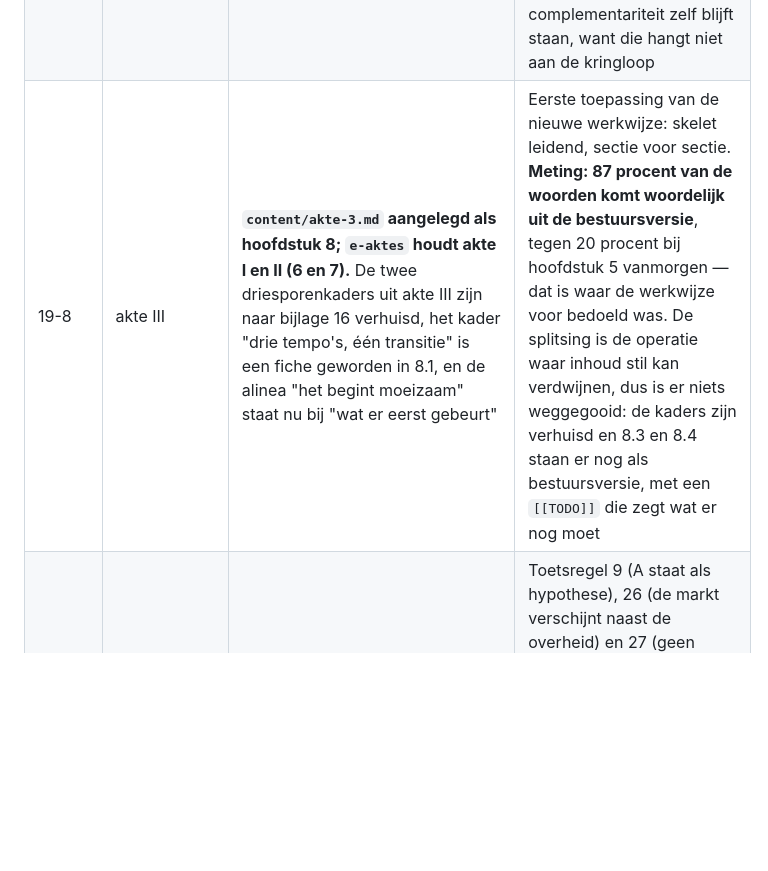
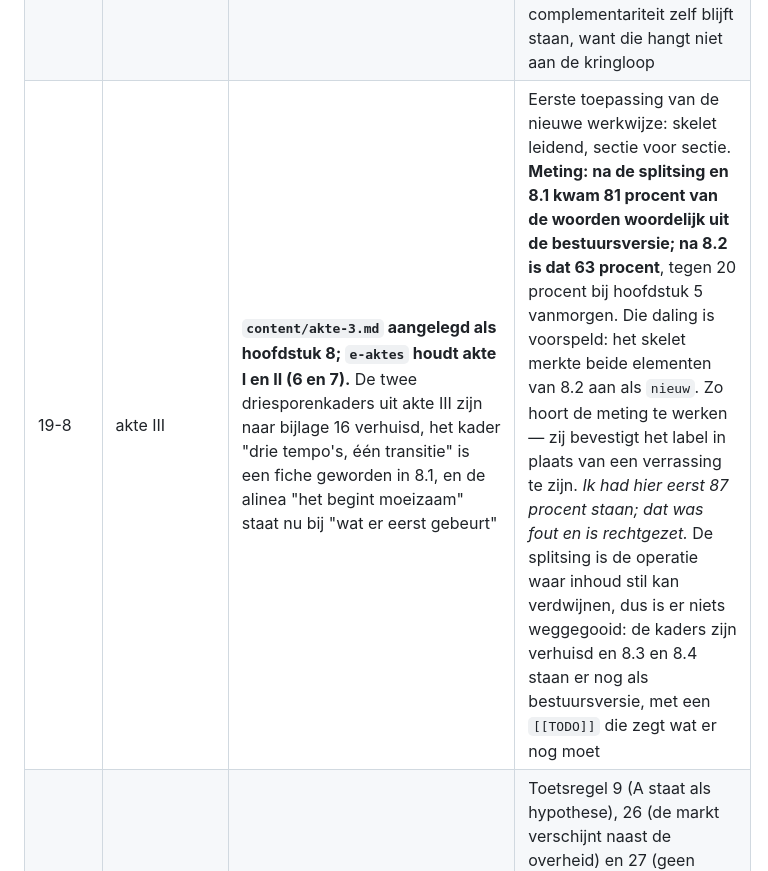
Before and after one commit to Veenweiden-Innovatiecentrum/Veenweideboeren, a Markdown page: richtlijnen/besluitenlog.md, the part around the change. Drawn GitHub-style; blank space fills up the shorter version.

Commit message:
Meting rechtgezet: 63 procent, niet 87
Co-Authored-By: Claude Opus 5 (1M context) <noreply@anthropic.com>

```diff
--- a/richtlijnen/besluitenlog.md
+++ b/richtlijnen/besluitenlog.md
@@ -115,7 +115,7 @@
 | 19-8 | c-omslag | **De waterpassage is opnieuw opgebouwd volgens §11 en de oude claim is weg.** Nu: piekberging is wat vandaag kan, waterbuffering is een ontwerpopgave in studie, en het mechanisme is niet levering maar het opheffen van een claim, onderbouwd met de verdringingsreeks (veen op plek twee, boven drinkwater; het gras onderaan) en het juridische voorbehoud dat de reeks een instructienorm is en geen recht op water | Toetsregel 31, 32 en 33. De weerlegging van Niel zit er zelf in als reden dat wij niets beloven: de eigen watervraag stijgt bij vernatting, met bronfiche. Drie markeringen erbij, want §11 laat drie dingen open: de vindplaats van de reeks onder de Omgevingswet, de bron onder het I&W-uitgangspunt, en hoeveel water er nu wordt aangevoerd. Dat laatste getal bepaalt of zelfvoorzienendheid een volume oplevert of een principe |
 | 19-8 | c-omslag | **De vergelijking "op veen levert een euro mogelijk meer CO₂-reductie dan bosaanplant op zandgrond" is vervallen, niet stelliger gemaakt.** In de plaats komt wat over dit gebied zelf te zeggen valt: hier ligt een grote voorraad koolstof en de uitstoot daaruit is een aanzienlijke post, met `[[BRON]]` voor de omvang | Henk vroeg of het stelliger kon en de correctielijst stond dat alleen toe mét bron. Die bron is er niet, en de zin botste bovendien twee keer met de brief: hij vergelijkt grondsoorten (toetsregel 8) en hij draagt een voorbehoud buiten hoofdstuk 2 (toetsregel 11a). Weglaten is dan het enige dat overblijft. Komt de doorrekening er, dan hoort zij in de cijferbijlage en niet in de lopende tekst |
 | 19-8 | c-omslag | **De mestpassage doet de circulariteitsclaim niet meer, maar begrenst hem: zolang een deel van het voer van buiten Europa komt, is de organische stof in die mest niet in dit gebied gegroeid.** En "context van kunstmestbeperking" is eruit | Simon vroeg beide. Een beperking die nog niet bestaat kan geen context zijn, en als verwachting formuleren mag hier niet (toetsregel 11a). Zijn tweede vraag, of mest uit geïmporteerde soja circulair is, wordt zo beantwoord door de claim niet te doen. De complementariteit zelf blijft staan, want die hangt niet aan de kringloop |
-| 19-8 | akte III | **`content/akte-3.md` aangelegd als hoofdstuk 8; `e-aktes` houdt akte I en II (6 en 7).** De twee driesporenkaders uit akte III zijn naar bijlage 16 verhuisd, het kader "drie tempo's, één transitie" is een fiche geworden in 8.1, en de alinea "het begint moeizaam" staat nu bij "wat er eerst gebeurt" | Eerste toepassing van de nieuwe werkwijze: skelet leidend, sectie voor sectie. **Meting: 87 procent van de woorden komt woordelijk uit de bestuursversie**, tegen 20 procent bij hoofdstuk 5 vanmorgen — dat is waar de werkwijze voor bedoeld was. De splitsing is de operatie waar inhoud stil kan verdwijnen, dus is er niets weggegooid: de kaders zijn verhuisd en 8.3 en 8.4 staan er nog als bestuursversie, met een `[[TODO]]` die zegt wat er nog moet |
+| 19-8 | akte III | **`content/akte-3.md` aangelegd als hoofdstuk 8; `e-aktes` houdt akte I en II (6 en 7).** De twee driesporenkaders uit akte III zijn naar bijlage 16 verhuisd, het kader "drie tempo's, één transitie" is een fiche geworden in 8.1, en de alinea "het begint moeizaam" staat nu bij "wat er eerst gebeurt" | Eerste toepassing van de nieuwe werkwijze: skelet leidend, sectie voor sectie. **Meting: na de splitsing en 8.1 kwam 81 procent van de woorden woordelijk uit de bestuursversie; na 8.2 is dat 63 procent**, tegen 20 procent bij hoofdstuk 5 vanmorgen. Die daling is voorspeld: het skelet merkte beide elementen van 8.2 aan als `nieuw`. Zo hoort de meting te werken — zij bevestigt het label in plaats van een verrassing te zijn. *Ik had hier eerst 87 procent staan; dat was fout en is rechtgezet.* De splitsing is de operatie waar inhoud stil kan verdwijnen, dus is er niets weggegooid: de kaders zijn verhuisd en 8.3 en 8.4 staan er nog als bestuursversie, met een `[[TODO]]` die zegt wat er nog moet |
 | 19-8 | akte III | **8.1 en 8.2 herzien.** 8.1: dezelfde maatregelen met een verdienmodel eronder, dus de kernvraag verschuift van compenseren naar betalen, met de verwijzing naar aanname 1 omdat het niet bewezen is; daarna opdrachten tegenover steun in plaats van "pijlers". 8.2: twee geldstromen, water als het schoonste voorbeeld, en het stikstof-argument als fiche | Toetsregel 9 (A staat als hypothese), 26 (de markt verschijnt naast de overheid) en 27 (geen "pijlers"). Bij water staat de eerlijke stand: de afnemer is er wel — Oasen in de Krimpenerwaard en de Alblasserwaard, Waternet in de Bethunepolder — maar wat zij betalen is schade en geen dienst. **De bronnen blijven bij aanname 2** in plaats van hier herhaald te worden, want twee vindplaatsen van hetzelfde feit is precies hoe drift begint. Het uitkoop-argument dat 18-8 uit hoofdstuk 1 is gehaald ("de ruimte wordt één keer gekocht en het gebied blijft zonder beheerder achter") landt nu in die fiche, zoals toen besloten. **Open: het kernbeeld van akte III mist nog de tweede pijl voor de markt; dat is beeldwerk** |
 | 19-8 | **alle** | **De ondernemer is ook geen slachtoffer: nieuwe toetsregel 5a.** De klem is een systeemuitkomst én er zijn eigen keuzes gemaakt in schaal, financiering en tempo; niet iedereen zit er even diep in. Landt in hoofdstuk 3, met de brug naar hoofdstuk 13 | Tim: "ze hebben zelf ook hun eigen verantwoordelijkheid, en ik hoop dat dat ook in de daadwerkelijke tekst komt." Dit versterkt toetsregel 5 in plaats van dat het ertegenin gaat: "niet door eigen falen" maakt de ondernemer passief, en dat is precies het machteloze mannetje dat het bestuur op 1 juli afwees. Wie keuzes heeft gemaakt, kan ze ook maken. **Let op twee valkuilen:** het mag geen eigen schuld worden richting de boer, en het mag geen excuus worden richting het beleid. De brontekst van `a-klem` zegt het nu in de afgewezen vorm, ook als pull-quote in de lezer; staat in de correctielijst voor ronde 2 |
 | 19-8 | **alle** | **Het risicohoofdstuk heet "Wat er moet gebeuren om dit te laten werken" en de zeven risico's staan er als ontwerpeis: dit kan gebeuren, dus moet het ontwerp dit doen** | Tim: horen risico's wel bij een visie? Zijn gevoel klopt. Het zijn geen risico's van de visie maar van de regeling, en bij de meeste staat het antwoord al in het document (vijf ontwerpregels tegen kapitalisatie, de tweede geldstroom tegen de boer-als-ambtenaar). "Risico's" is de taal van een businesscase en leest achteraan als onze eigen twijfel; een eis is een opdracht aan wie de regeling maakt. Er verdwijnt niets: elk punt blijft staan, met zijn antwoord ernaast. Bijvangst: de scherpste zin van het document ("stikstofbeleid zonder ondernemersperspectief is akte II onder een nieuwe naam") wordt een eis en daarmee geen verwijt |
```
